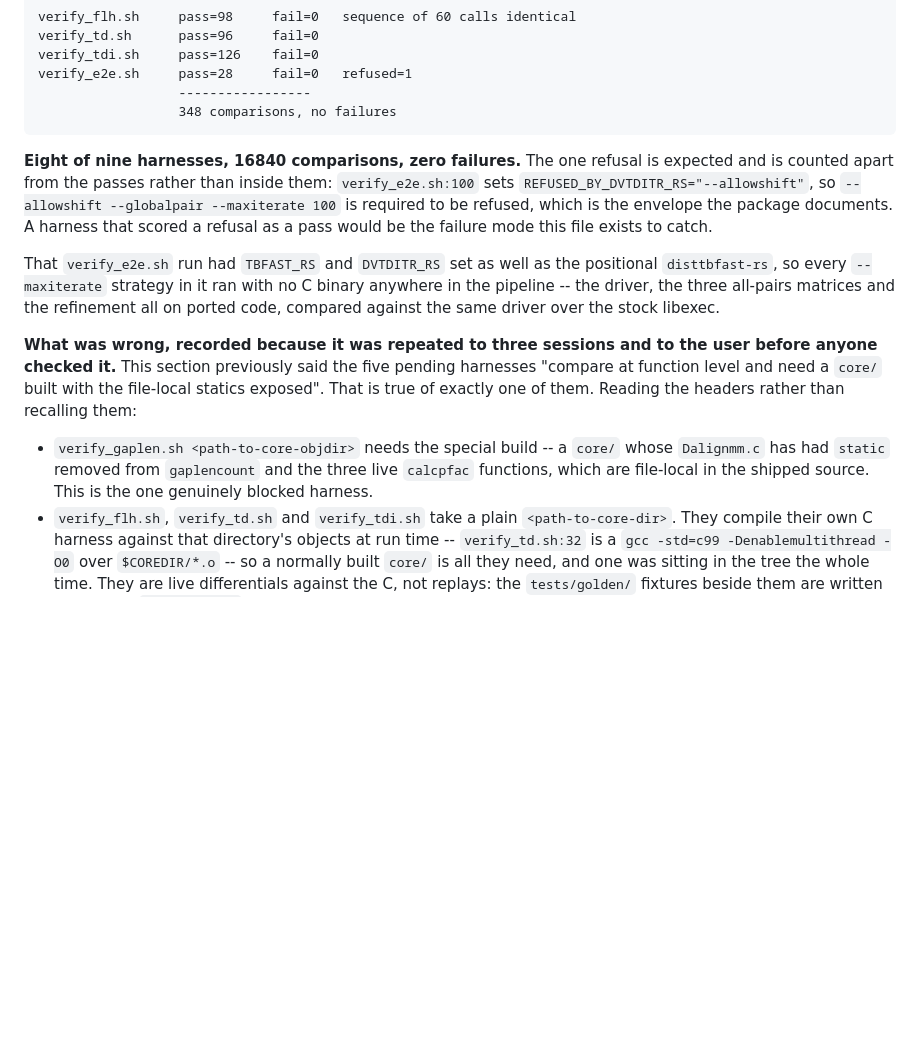
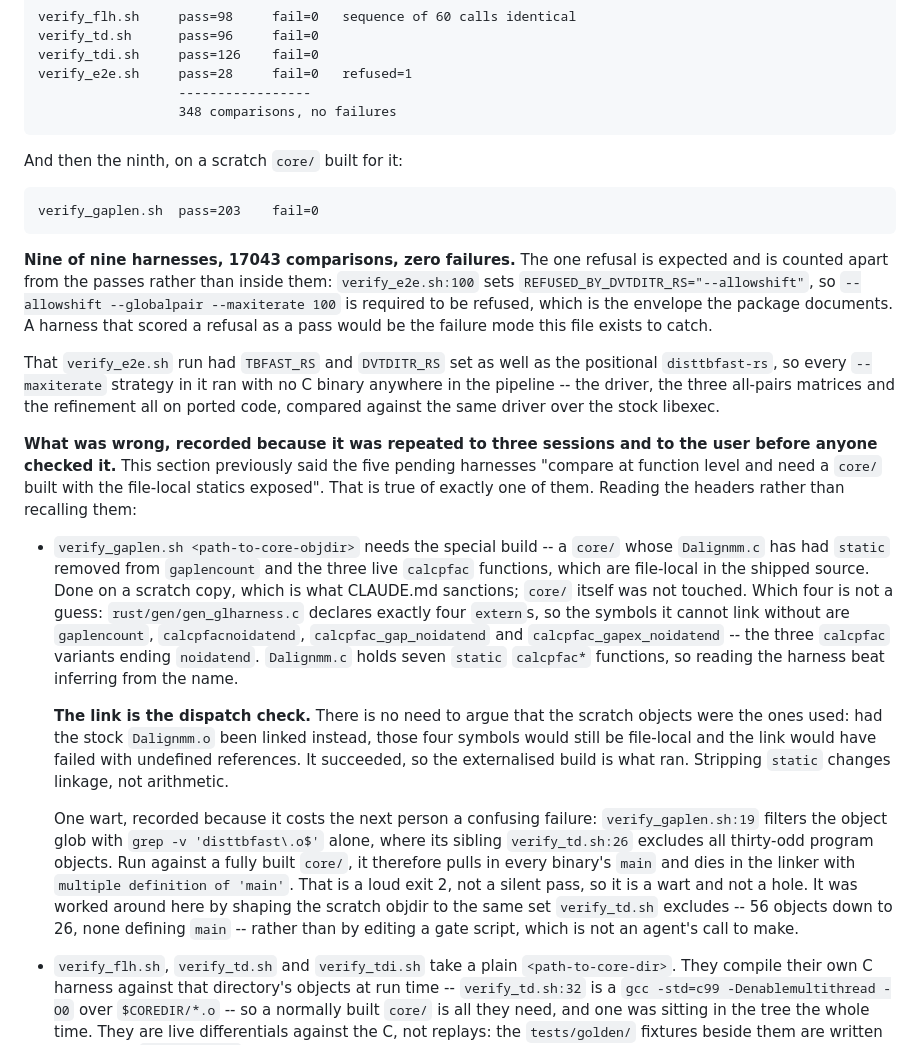
Before and after one commit to Provolut/mafft-oxide, a Markdown page: provolut/PARITY.md, the part around the change. Rendered like a GitHub page; blank space fills up the shorter version.

Commit message:
docs: nine of nine, 17043 comparisons, no failures
verify_gaplen.sh ran on a scratch core/ built for it: pass=203 fail=0. With
the 16840 already recorded that is 17043 comparisons at v0.4.0 and no
failures, across all nine harnesses.

Which four statics to expose was read rather than inferred.
rust/gen/gen_glharness.c declares exactly four externs, so the symbols are
gaplencount plus the three calcpfac variants ending noidatend. Dalignmm.c
holds seven static calcpfac* functions, so a name-based guess had four ways to
go wrong.

The link doubles as the dispatch check, which is why no argument is needed
that the right objects were used: had the stock Dalignmm.o been linked, those
four symbols would still be file-local and the link would have failed with
undefined references. It succeeded. Stripping static changes linkage, not
arithmetic, and core/ itself was never touched -- the edit was to a copy, as
CLAUDE.md's instrumentation rule requires.

One wart recorded on the way through. verify_gaplen.sh:19 filters its object
glob with `grep -v 'disttbfast\.o$'` alone, where verify_td.sh:26 excludes all
thirty-odd program objects. Against a fully built core/ it therefore links
every binary's main and dies with `multiple definition of 'main'`. That is a
loud exit 2 rather than a silent pass, so it is a wart and not a hole, and it
was worked around by shaping the scratch objdir to the set verify_td.sh
excludes -- 56 objects to 26, none defining main. Extending the harness's own
filter would probably be the better fix, but editing a gate script is not an
agent's call and it is left for a human to decide.

```diff
--- a/provolut/PARITY.md
+++ b/provolut/PARITY.md
@@ -546,7 +546,11 @@ the claim about them turned out to be wrong:
                       -----------------
                       348 comparisons, no failures
 
-**Eight of nine harnesses, 16840 comparisons, zero failures.** The one
+And then the ninth, on a scratch `core/` built for it:
+
+    verify_gaplen.sh  pass=203    fail=0
+
+**Nine of nine harnesses, 17043 comparisons, zero failures.** The one
 refusal is expected and is counted apart from the passes rather than inside
 them: `verify_e2e.sh:100` sets `REFUSED_BY_DVTDITR_RS="--allowshift"`, so
 `--allowshift --globalpair --maxiterate 100` is required to be refused, which
@@ -568,7 +572,30 @@ headers rather than recalling them:
 - `verify_gaplen.sh <path-to-core-objdir>` needs the special build -- a
   `core/` whose `Dalignmm.c` has had `static` removed from `gaplencount` and
   the three live `calcpfac` functions, which are file-local in the shipped
-  source. This is the one genuinely blocked harness.
+  source. Done on a scratch copy, which is what CLAUDE.md sanctions; `core/`
+  itself was not touched. Which four is not a guess: `rust/gen/gen_glharness.c`
+  declares exactly four `extern`s, so the symbols it cannot link without are
+  `gaplencount`, `calcpfacnoidatend`, `calcpfac_gap_noidatend` and
+  `calcpfac_gapex_noidatend` -- the three `calcpfac` variants ending
+  `noidatend`. `Dalignmm.c` holds seven `static` `calcpfac*` functions, so
+  reading the harness beat inferring from the name.
+
+  **The link is the dispatch check.** There is no need to argue that the
+  scratch objects were the ones used: had the stock `Dalignmm.o` been linked
+  instead, those four symbols would still be file-local and the link would
+  have failed with undefined references. It succeeded, so the externalised
+  build is what ran. Stripping `static` changes linkage, not arithmetic.
+
+  One wart, recorded because it costs the next person a confusing failure:
+  `verify_gaplen.sh:19` filters the object glob with `grep -v
+  'disttbfast\.o$'` alone, where its sibling `verify_td.sh:26` excludes all
+  thirty-odd program objects. Run against a fully built `core/`, it therefore
+  pulls in every binary's `main` and dies in the linker with `multiple
+  definition of 'main'`. That is a loud exit 2, not a silent pass, so it is a
+  wart and not a hole. It was worked around here by shaping the scratch objdir
+  to the same set `verify_td.sh` excludes -- 56 objects down to 26, none
+  defining `main` -- rather than by editing a gate script, which is not an
+  agent's call to make.
 - `verify_flh.sh`, `verify_td.sh` and `verify_tdi.sh` take a plain
   `<path-to-core-dir>`. They compile their own C harness against that
   directory's objects at run time -- `verify_td.sh:32` is a `gcc -std=c99
```
